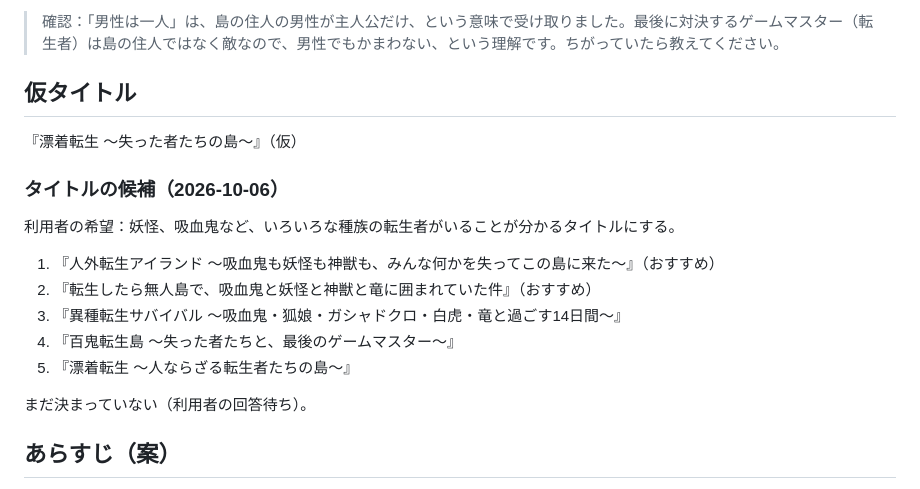
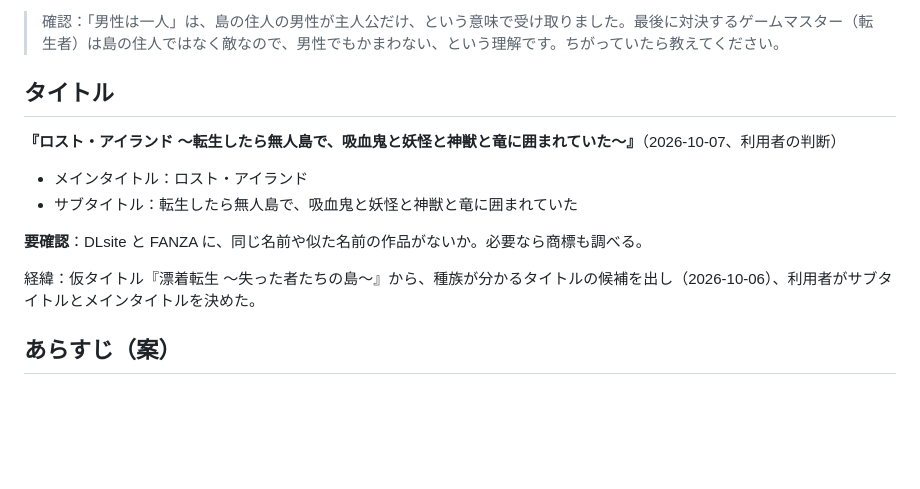
Before and after one commit to redbillyzeon-droid/test, a Markdown page: docs/game/plan.md, the part around the change. Drawn GitHub-style; blank space fills up the shorter version.

Commit message:
Set the title: Lost Island (with the reincarnation subtitle)
Co-Authored-By: Claude Opus 5.5 <noreply@anthropic.com>
Claude-Session: https://claude.ai/code/session_01RzB4LeK5mdX1VTXvK124ZV

```diff
--- a/docs/game/plan.md
+++ b/docs/game/plan.md
@@ -19,21 +19,16 @@
 
 > 確認：「男性は一人」は、島の住人の男性が主人公だけ、という意味で受け取りました。最後に対決するゲームマスター（転生者）は島の住人ではなく敵なので、男性でもかまわない、という理解です。ちがっていたら教えてください。
 
-## 仮タイトル
+## タイトル
 
-『漂着転生 ～失った者たちの島～』（仮）
+**『ロスト・アイランド ～転生したら無人島で、吸血鬼と妖怪と神獣と竜に囲まれていた～』**（2026-10-07、利用者の判断）
 
-### タイトルの候補（2026-10-06）
+- メインタイトル：ロスト・アイランド
+- サブタイトル：転生したら無人島で、吸血鬼と妖怪と神獣と竜に囲まれていた
 
-利用者の希望：妖怪、吸血鬼など、いろいろな種族の転生者がいることが分かるタイトルにする。
+**要確認**：DLsite と FANZA に、同じ名前や似た名前の作品がないか。必要なら商標も調べる。
 
-1. 『人外転生アイランド ～吸血鬼も妖怪も神獣も、みんな何かを失ってこの島に来た～』（おすすめ）
-2. 『転生したら無人島で、吸血鬼と妖怪と神獣と竜に囲まれていた件』（おすすめ）
-3. 『異種転生サバイバル ～吸血鬼・狐娘・ガシャドクロ・白虎・竜と過ごす14日間～』
-4. 『百鬼転生島 ～失った者たちと、最後のゲームマスター～』
-5. 『漂着転生 ～人ならざる転生者たちの島～』
-
-まだ決まっていない（利用者の回答待ち）。
+経緯：仮タイトル『漂着転生 ～失った者たちの島～』から、種族が分かるタイトルの候補を出し（2026-10-06）、利用者がサブタイトルとメインタイトルを決めた。
 
 ## あらすじ（案）
 
```
Also changed, not shown: 1 other file.
